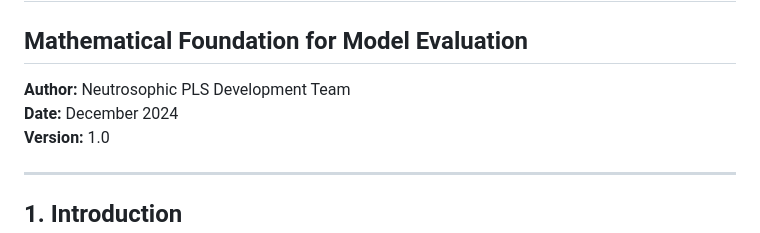
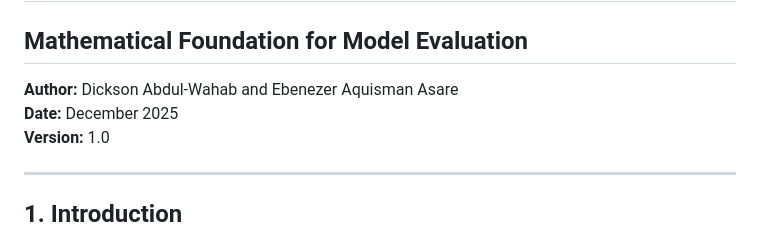
Before and after one commit to dabdul-wahab1988/neutrosophic_pls, a Markdown page: docs/Metrics_Mathematics.md, the part around the change. Rendered like a GitHub page.

Commit message:
Update author and date in Metrics_Mathematics.md

```diff
--- a/docs/Metrics_Mathematics.md
+++ b/docs/Metrics_Mathematics.md
@@ -2,8 +2,8 @@
 
 ## Mathematical Foundation for Model Evaluation
 
-**Author:** Neutrosophic PLS Development Team
-**Date:** December 2024
+**Author:** Dickson Abdul-Wahab and Ebenezer Aquisman Asare
+**Date:** December 2025
 **Version:** 1.0
 
 ---
```
